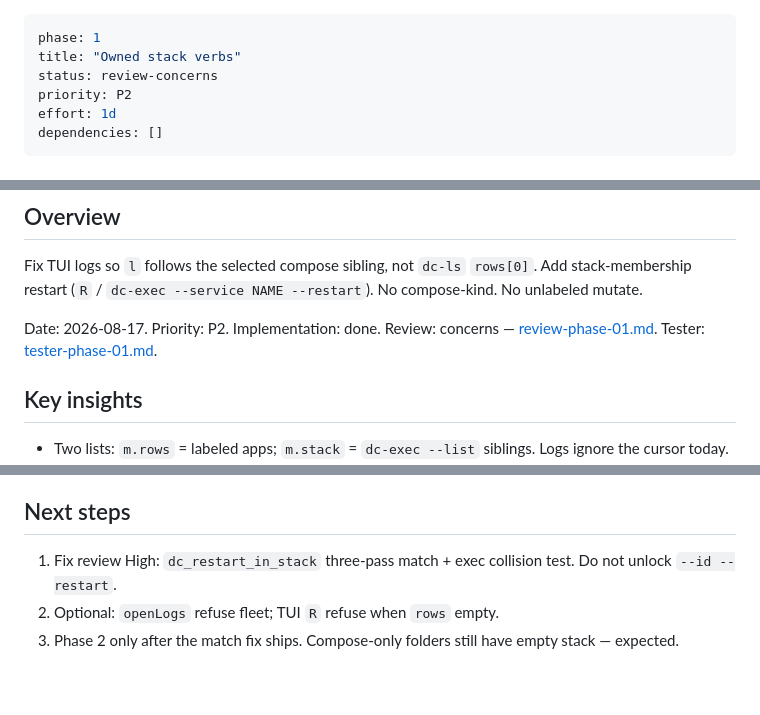
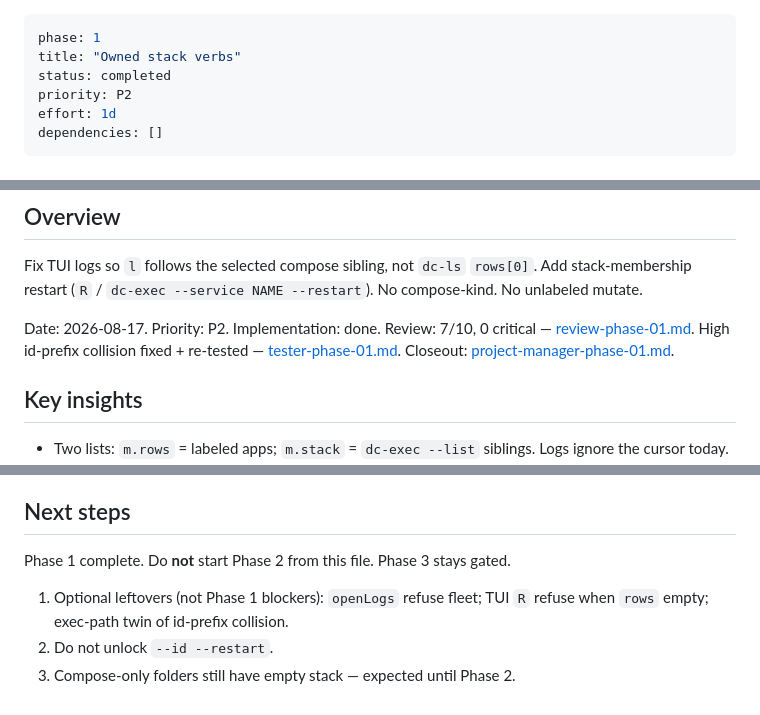
Before and after one commit to Brasth/dc-cli, a Markdown page: plans/260817-1316-docker-workspace-kind/phase-01-owned-stack-verbs.md, 3 parts joined by grey strips. GitHub-like rendering.

Commit message:
feat(workspace): record compose-kind plan closeout

```diff
--- a/plans/260817-1316-docker-workspace-kind/phase-01-owned-stack-verbs.md
+++ b/plans/260817-1316-docker-workspace-kind/phase-01-owned-stack-verbs.md
@@ -1,7 +1,7 @@
 ---
 phase: 1
 title: "Owned stack verbs"
-status: review-concerns
+status: completed
 priority: P2
 effort: 1d
 dependencies: []
@@ -19,7 +19,7 @@ dependencies: []
 
 Fix TUI logs so `l` follows the selected compose sibling, not `dc-ls` `rows[0]`. Add stack-membership restart (`R` / `dc-exec --service NAME --restart`). No compose-kind. No unlabeled mutate.
 
-Date: 2026-08-17. Priority: P2. Implementation: done. Review: concerns — [review-phase-01.md](./reports/review-phase-01.md). Tester: [tester-phase-01.md](./reports/tester-phase-01.md).
+Date: 2026-08-17. Priority: P2. Implementation: done. Review: 7/10, 0 critical — [review-phase-01.md](./reports/review-phase-01.md). High id-prefix collision fixed + re-tested — [tester-phase-01.md](./reports/tester-phase-01.md). Closeout: [project-manager-phase-01.md](./reports/project-manager-phase-01.md).
 
 ## Key insights
 
@@ -103,6 +103,8 @@ Restart is mutate. Must run under existing patterns (no lock required for one `d
 
 ## Next steps
 
-1. Fix review High: `dc_restart_in_stack` three-pass match + exec collision test. Do not unlock `--id --restart`.
-2. Optional: `openLogs` refuse fleet; TUI `R` refuse when `rows` empty.
-3. Phase 2 only after the match fix ships. Compose-only folders still have empty stack — expected.
+Phase 1 complete. Do **not** start Phase 2 from this file. Phase 3 stays gated.
+
+1. Optional leftovers (not Phase 1 blockers): `openLogs` refuse fleet; TUI `R` refuse when `rows` empty; exec-path twin of id-prefix collision.
+2. Do not unlock `--id --restart`.
+3. Compose-only folders still have empty stack — expected until Phase 2.
```
Also changed, not shown: other parts of plans/260817-1316-docker-workspace-kind/phase-01-owned-stack-verbs.md (+3 -3 lines), plans/260817-1316-docker-workspace-kind/phase-02-compose-kind-identity.md (+11 -9 lines), plans/260817-1316-docker-workspace-kind/plan.md (+5 -5 lines).
